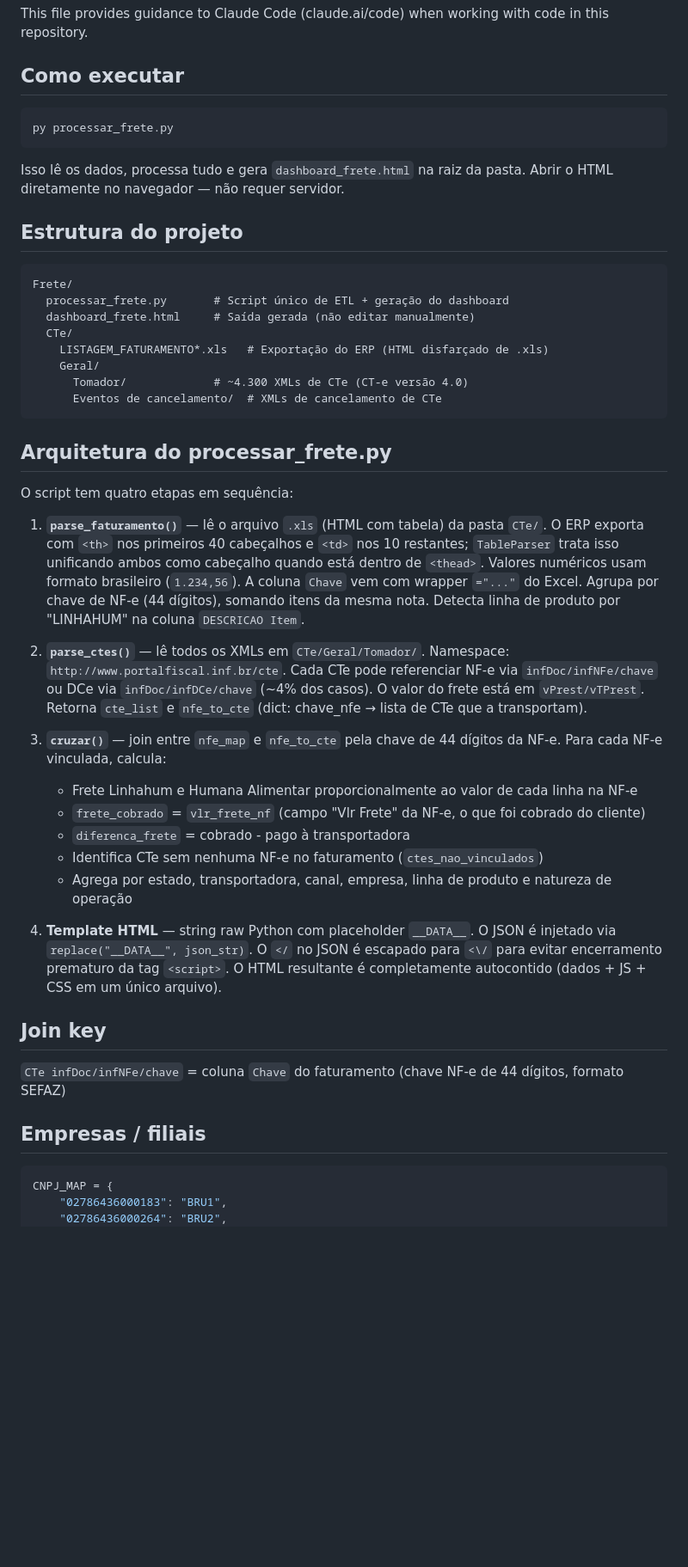
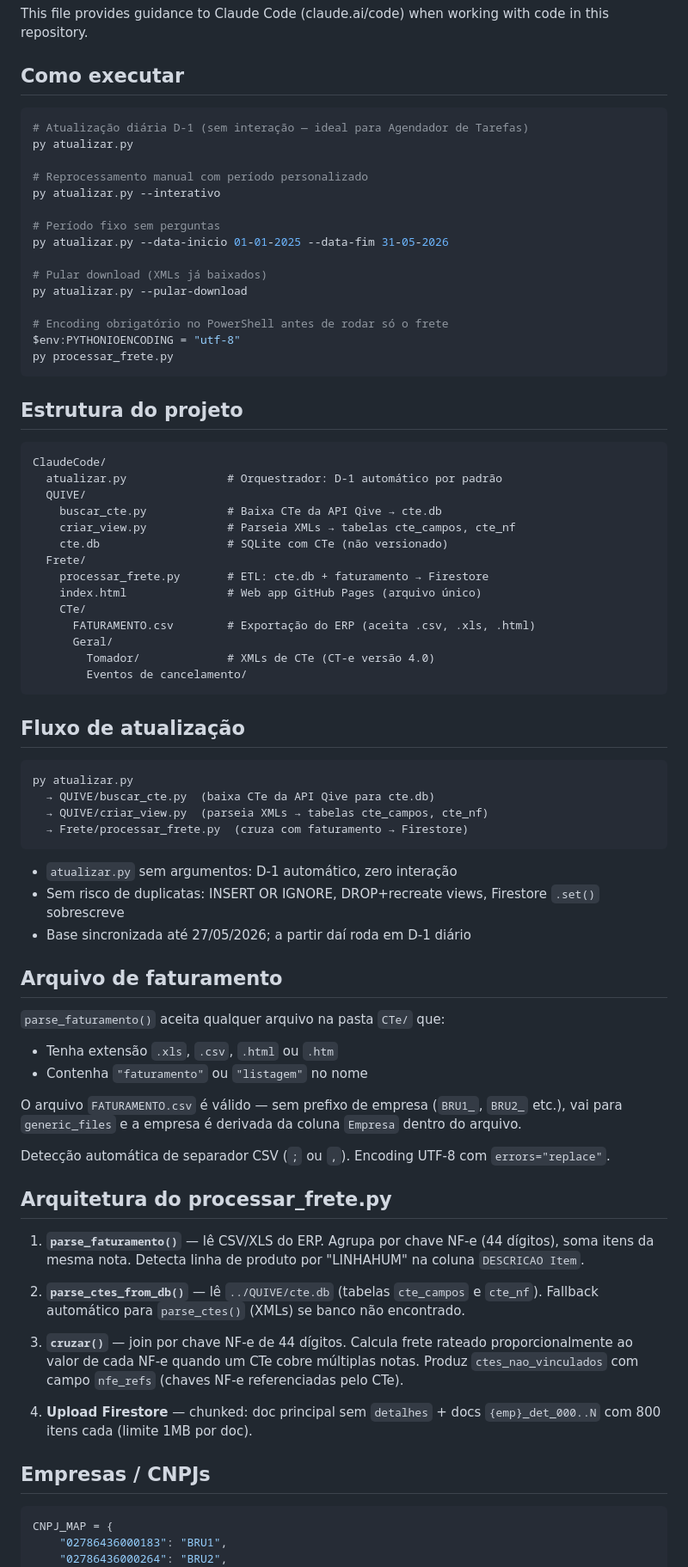
Before and after one commit to controlehumana/humfrete, a Markdown page: CLAUDE.md, the part around one of its changes. Shown at 86% size. Rendered like a GitHub page; blank space fills up the shorter version.

````diff
--- a/CLAUDE.md
+++ b/CLAUDE.md
@@ -4,47 +4,77 @@ This file provides guidance to Claude Code (claude.ai/code) when working with co
 
 ## Como executar
 
-```bash
+```powershell
+# Atualização diária D-1 (sem interação — ideal para Agendador de Tarefas)
+py atualizar.py
+
+# Reprocessamento manual com período personalizado
+py atualizar.py --interativo
+
+# Período fixo sem perguntas
+py atualizar.py --data-inicio 01-01-2025 --data-fim 31-05-2026
+
+# Pular download (XMLs já baixados)
+py atualizar.py --pular-download
+
+# Encoding obrigatório no PowerShell antes de rodar só o frete
+$env:PYTHONIOENCODING = "utf-8"
 py processar_frete.py
 ```
-
-Isso lê os dados, processa tudo e gera `dashboard_frete.html` na raiz da pasta. Abrir o HTML diretamente no navegador — não requer servidor.
 
 ## Estrutura do projeto
 
 ```
-Frete/
-  processar_frete.py       # Script único de ETL + geração do dashboard
-  dashboard_frete.html     # Saída gerada (não editar manualmente)
-  CTe/
-    LISTAGEM_FATURAMENTO*.xls   # Exportação do ERP (HTML disfarçado de .xls)
-    Geral/
-      Tomador/             # ~4.300 XMLs de CTe (CT-e versão 4.0)
-      Eventos de cancelamento/  # XMLs de cancelamento de CTe
+ClaudeCode/
+  atualizar.py               # Orquestrador: D-1 automático por padrão
+  QUIVE/
+    buscar_cte.py            # Baixa CTe da API Qive → cte.db
+    criar_view.py            # Parseia XMLs → tabelas cte_campos, cte_nf
+    cte.db                   # SQLite com CTe (não versionado)
+  Frete/
+    processar_frete.py       # ETL: cte.db + faturamento → Firestore
+    index.html               # Web app GitHub Pages (arquivo único)
+    CTe/
+      FATURAMENTO.csv        # Exportação do ERP (aceita .csv, .xls, .html)
+      Geral/
+        Tomador/             # XMLs de CTe (CT-e versão 4.0)
+        Eventos de cancelamento/
 ```
+
+## Fluxo de atualização
+
+```
+py atualizar.py
+  → QUIVE/buscar_cte.py  (baixa CTe da API Qive para cte.db)
+  → QUIVE/criar_view.py  (parseia XMLs → tabelas cte_campos, cte_nf)
+  → Frete/processar_frete.py  (cruza com faturamento → Firestore)
+```
+
+- `atualizar.py` sem argumentos: D-1 automático, zero interação
+- Sem risco de duplicatas: INSERT OR IGNORE, DROP+recreate views, Firestore `.set()` sobrescreve
+- Base sincronizada até 27/05/2026; a partir daí roda em D-1 diário
+
+## Arquivo de faturamento
+
+`parse_faturamento()` aceita qualquer arquivo na pasta `CTe/` que:
+- Tenha extensão `.xls`, `.csv`, `.html` ou `.htm`
+- Contenha `"faturamento"` ou `"listagem"` no nome
+
+O arquivo `FATURAMENTO.csv` é válido — sem prefixo de empresa (`BRU1_`, `BRU2_` etc.), vai para `generic_files` e a empresa é derivada da coluna `Empresa` dentro do arquivo.
+
+Detecção automática de separador CSV (`;` ou `,`). Encoding UTF-8 com `errors="replace"`.
 
 ## Arquitetura do processar_frete.py
 
-O script tem quatro etapas em sequência:
+1. **`parse_faturamento()`** — lê CSV/XLS do ERP. Agrupa por chave NF-e (44 dígitos), soma itens da mesma nota. Detecta linha de produto por "LINHAHUM" na coluna `DESCRICAO Item`.
 
-1. **`parse_faturamento()`** — lê o arquivo `.xls` (HTML com tabela) da pasta `CTe/`. O ERP exporta com `<th>` nos primeiros 40 cabeçalhos e `<td>` nos 10 restantes; `TableParser` trata isso unificando ambos como cabeçalho quando está dentro de `<thead>`. Valores numéricos usam formato brasileiro (`1.234,56`). A coluna `Chave` vem com wrapper `="..."` do Excel. Agrupa por chave de NF-e (44 dígitos), somando itens da mesma nota. Detecta linha de produto por "LINHAHUM" na coluna `DESCRICAO Item`.
+2. **`parse_ctes_from_db()`** — lê `../QUIVE/cte.db` (tabelas `cte_campos` e `cte_nf`). Fallback automático para `parse_ctes()` (XMLs) se banco não encontrado.
 
-2. **`parse_ctes()`** — lê todos os XMLs em `CTe/Geral/Tomador/`. Namespace: `http://www.portalfiscal.inf.br/cte`. Cada CTe pode referenciar NF-e via `infDoc/infNFe/chave` ou DCe via `infDoc/infDCe/chave` (~4% dos casos). O valor do frete está em `vPrest/vTPrest`. Retorna `cte_list` e `nfe_to_cte` (dict: chave_nfe → lista de CTe que a transportam).
+3. **`cruzar()`** — join por chave NF-e de 44 dígitos. Calcula frete rateado proporcionalmente ao valor de cada NF-e quando um CTe cobre múltiplas notas. Produz `ctes_nao_vinculados` com campo `nfe_refs` (chaves NF-e referenciadas pelo CTe).
 
-3. **`cruzar()`** — join entre `nfe_map` e `nfe_to_cte` pela chave de 44 dígitos da NF-e. Para cada NF-e vinculada, calcula:
-   - Frete Linhahum e Humana Alimentar proporcionalmente ao valor de cada linha na NF-e
-   - `frete_cobrado` = `vlr_frete_nf` (campo "Vlr Frete" da NF-e, o que foi cobrado do cliente)
-   - `diferenca_frete` = cobrado - pago à transportadora
-   - Identifica CTe sem nenhuma NF-e no faturamento (`ctes_nao_vinculados`)
-   - Agrega por estado, transportadora, canal, empresa, linha de produto e natureza de operação
+4. **Upload Firestore** — chunked: doc principal sem `detalhes` + docs `{emp}_det_000..N` com 800 itens cada (limite 1MB por doc).
 
-4. **Template HTML** — string raw Python com placeholder `__DATA__`. O JSON é injetado via `replace("__DATA__", json_str)`. O `</` no JSON é escapado para `<\/` para evitar encerramento prematuro da tag `<script>`. O HTML resultante é completamente autocontido (dados + JS + CSS em um único arquivo).
-
-## Join key
-
-`CTe infDoc/infNFe/chave` = coluna `Chave` do faturamento (chave NF-e de 44 dígitos, formato SEFAZ)
-
-## Empresas / filiais
+## Empresas / CNPJs
 
 ```python
 CNPJ_MAP = {
````
Also changed, not shown: other parts of CLAUDE.md (+82 -14 lines).
